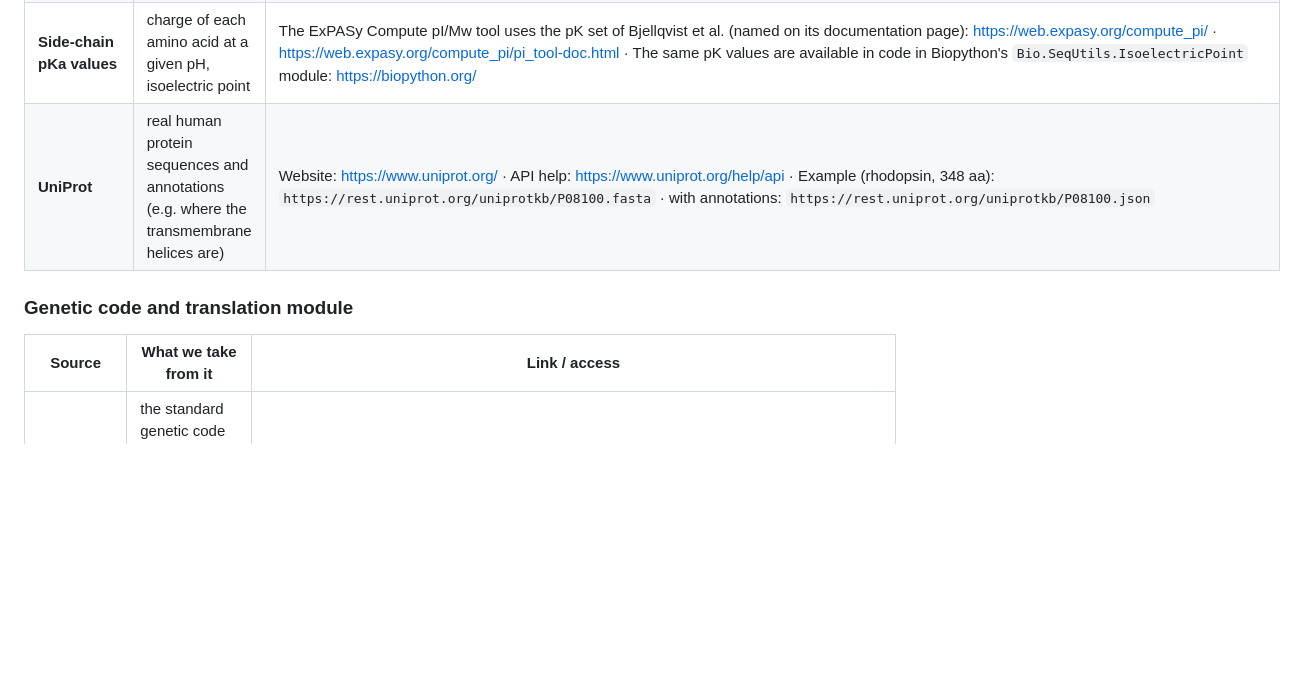
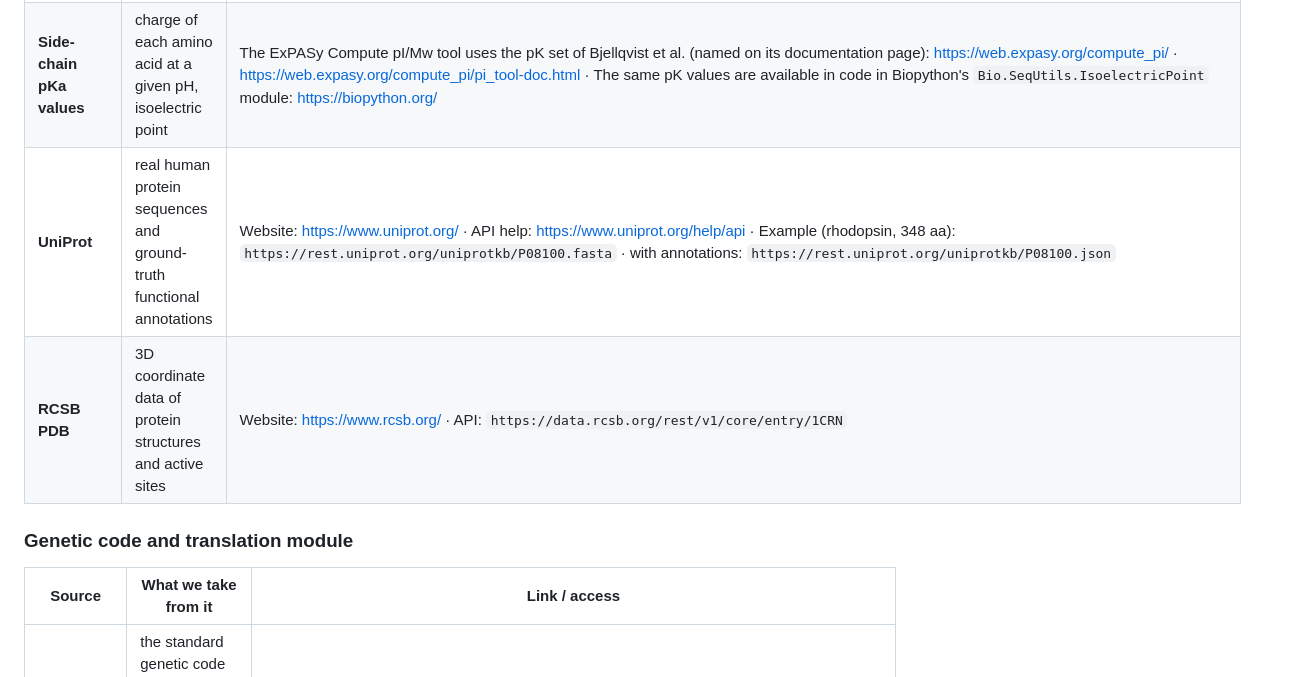
Before and after one commit to Chupiik/BioCore, a Markdown page: README.md, the part around one of its changes. Rendered like a GitHub page; blank space fills up the shorter version.

```diff
--- a/README.md
+++ b/README.md
@@ -47,10 +70,11 @@ Everything is free and needs no API key.
 | **Side-chain pKa values** | charge of each amino acid at a given pH, isoelectric point | The ExPASy Compute pI/Mw tool uses the pK set of Bjellqvist et al. (named on its documentation page): https://web.expasy.org/compute_pi/ · https://web.expasy.org/compute_pi/pi_tool-doc.html · The same pK values are available in code in Biopython's `Bio.SeqUtils.IsoelectricPoint` module: https://biopython.org/ |
-| **UniProt** | real human protein sequences and annotations (e.g. where the transmembrane helices are) | Website: https://www.uniprot.org/ · API help: https://www.uniprot.org/help/api · Example (rhodopsin, 348 aa): `https://rest.uniprot.org/uniprotkb/P08100.fasta` · with annotations: `https://rest.uniprot.org/uniprotkb/P08100.json` |
+| **UniProt** | real human protein sequences and ground-truth functional annotations | Website: https://www.uniprot.org/ · API help: https://www.uniprot.org/help/api · Example (rhodopsin, 348 aa): `https://rest.uniprot.org/uniprotkb/P08100.fasta` · with annotations: `https://rest.uniprot.org/uniprotkb/P08100.json` |
+| **RCSB PDB** | 3D coordinate data of protein structures and active sites | Website: https://www.rcsb.org/ · API: `https://data.rcsb.org/rest/v1/core/entry/1CRN` |
 
 ### Genetic code and translation module
 
 | Source | What we take from it | Link / access |
-|---|---|---|
+| ----- | ----- | ----- |
 | **NCBI genetic codes** | the standard genetic code (table 1): which codon codes for which amino acid, start and stop codons | https://www.ncbi.nlm.nih.gov/Taxonomy/Utils/wprintgc.cgi |
 | **Ensembl REST API** | real human genes, their main transcript and its mRNA / coding sequence (GRCh38) | Docs: https://rest.ensembl.org/ · Find a gene: `https://rest.ensembl.org/lookup/symbol/homo_sapiens/TP53?content-type=application/json` · Coding sequence only (starts at the ATG): `https://rest.ensembl.org/sequence/id/ENST00000269305?type=cds;content-type=text/plain` · Full mRNA sequence including the untranslated 5′ part (needed for the "find the start codon" game): `https://rest.ensembl.org/sequence/id/ENST00000269305?type=cdna;content-type=text/plain` · Ensembl returns DNA letters (T), so we replace T with U to show mRNA |
 | **MANE Select (NCBI + Ensembl)** | the one agreed "main" transcript per human gene, so we always translate the right one | https://www.ncbi.nlm.nih.gov/refseq/MANE/ · downloads: https://ftp.ncbi.nlm.nih.gov/refseq/MANE/MANE_human/current/ |
```
Also changed, not shown: other parts of README.md (+65 -35 lines).
